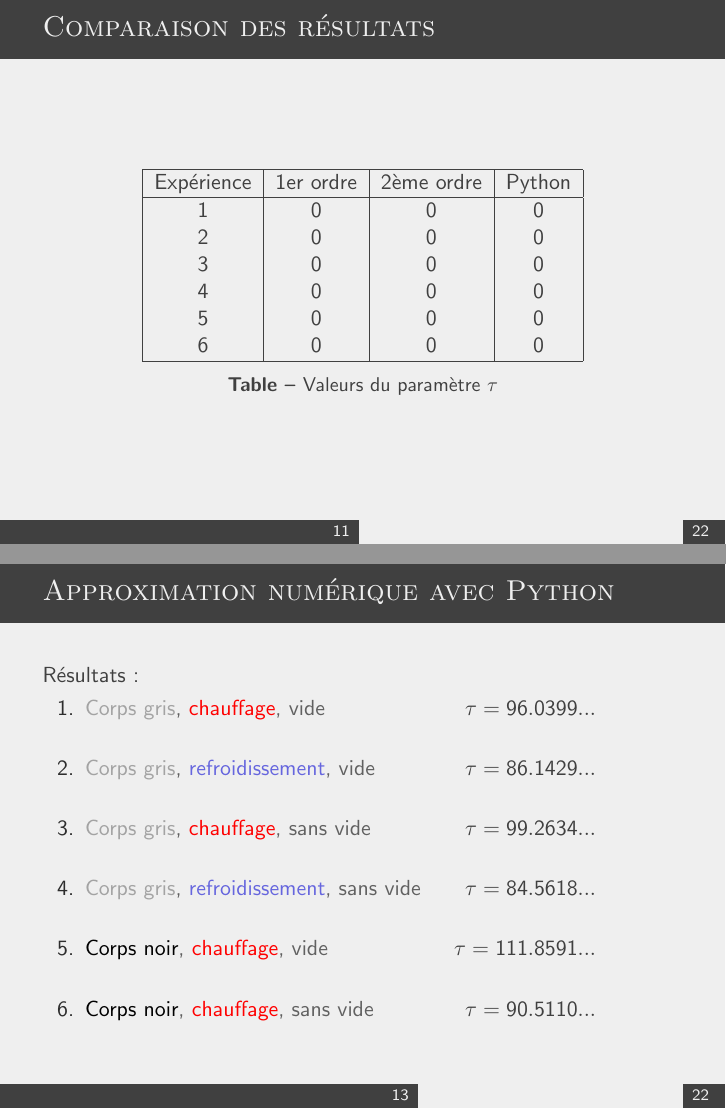
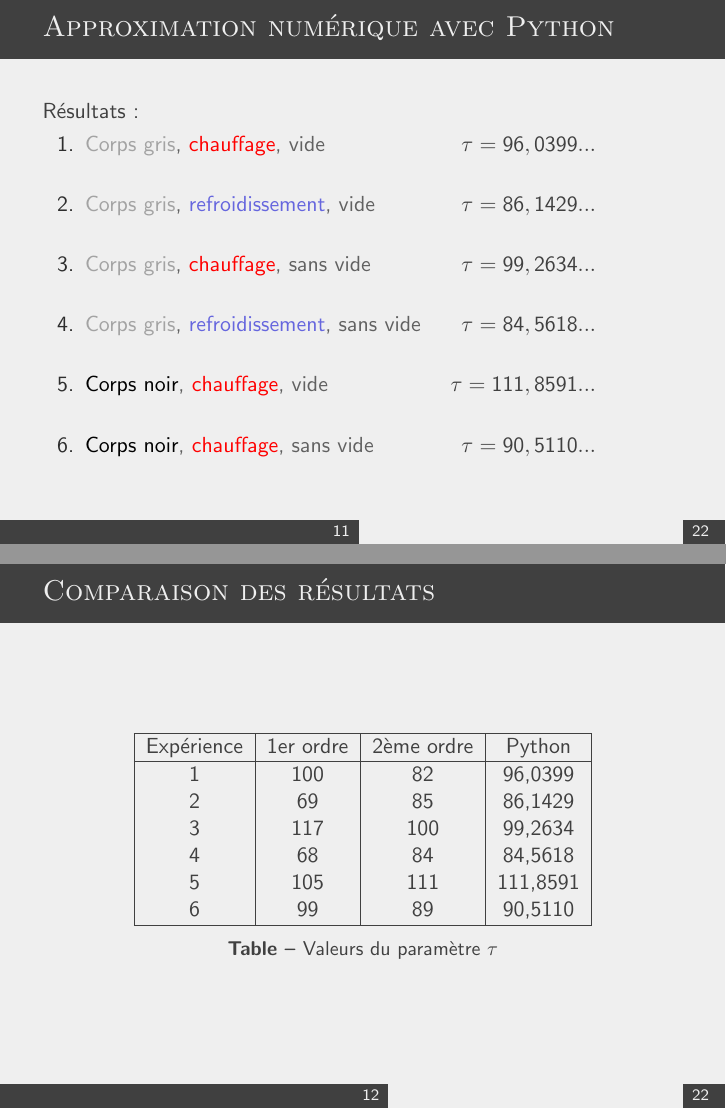
Before and after one commit to LucasBerredo/DiapoThermo, LaTeX slides (Diapos.tex): pages 11 and 13 of 22 before the commit and pages 11 and 12 of 22 after it, joined at a grey line. Compiled offline with pdfLaTeX.

Commit message:
End of Practical Part

```diff
--- a/Diapos.tex
+++ b/Diapos.tex
@@ -218,6 +218,22 @@
 
 
 
+\begin{frame}
+\frametitle{Approximation numérique avec Python}
+Résultats:
+\begin{enumerate}
+	\item{{\color{gray7}Corps gris}{\color{gray4}, {\color{red}chauffage}, vide} \hfill $\tau = 96,0399...$\hspace{4em} \newline}
+	\item{{\color{gray7}Corps gris}{\color{gray4}, {\color{blue5}refroidissement}, vide} \hfill $\tau = 86,1429...$\hspace{4em} \newline}
+	\item{{\color{gray7}Corps gris}{\color{gray4}, {\color{red}chauffage}, sans vide} \hfill $\tau = 99,2634...$\hspace{4em} \newline}
+	\item{{\color{gray7}Corps gris}{\color{gray4}, {\color{blue5}refroidissement}, sans vide} \hfill $\tau = 84,5618...$\hspace{4em} \newline}
+	\item{{\color{black}Corps noir}{\color{gray4}, {\color{red}chauffage}, vide} \hfill $\tau = 111,8591...$\hspace{4em} \newline}
+	\item{{\color{black}Corps noir}{\color{gray4}, {\color{red}chauffage}, sans vide}\hfill $\tau = 90,5110...$\hspace{4em} \newline}
+\end{enumerate}
+\end{frame}
+
+
+
+
 
 \begin{frame}
 \frametitle{Comparaison des résultats}
@@ -227,12 +243,12 @@
 \hline
 Expérience & 1er ordre & 2ème ordre & Python \\
 \hline
-1 & 0 & 0 & 0 \\
-2 & 0 & 0 & 0 \\
-3 & 0 & 0 & 0 \\
-4 & 0 & 0 & 0 \\
-5 & 0 & 0 & 0 \\
-6 & 0 & 0 & 0\\
+1 & 100 & 82 & 96,0399 \\
+2 & 69 & 85 & 86,1429 \\
+3 & 117 & 100 & 99,2634 \\
+4 & 68 & 84 & 84,5618 \\
+5 & 105 & 111 & 111,8591 \\
+6 & 99 & 89 & 90,5110 \\
 \hline
 \end{tabular}
 \caption{Valeurs du paramètre $\tau$}
@@ -249,24 +265,14 @@
 \begin{frame}
 \frametitle{Analyse des résultats}
 
+\begin{itemize}
+	\item{Les valeurs generés par Python suivent avec le moindre erreur possible la courbe.\newline}
+	\item{L'approximation à premier ordre a un erreur autour 20\% pour chaque expérience.\newline}
+	\item{L'approximation à deuxième ordre est beaucoup plus proche (autour $\pm1$ point).\newline}
+\end{itemize}
+
 \end{frame}
 
-
-
-
-
-\begin{frame}
-\frametitle{Approximation numérique avec Python}
-Résultats:
-\begin{enumerate}
-	\item{{\color{gray7}Corps gris}{\color{gray4}, {\color{red}chauffage}, vide} \hfill $\tau = 96.0399...$\hspace{4em} \newline}
-	\item{{\color{gray7}Corps gris}{\color{gray4}, {\color{blue5}refroidissement}, vide} \hfill $\tau = 86.1429...$\hspace{4em} \newline}
-	\item{{\color{gray7}Corps gris}{\color{gray4}, {\color{red}chauffage}, sans vide} \hfill $\tau = 99.2634...$\hspace{4em} \newline}
-	\item{{\color{gray7}Corps gris}{\color{gray4}, {\color{blue5}refroidissement}, sans vide} \hfill $\tau = 84.5618...$\hspace{4em} \newline}
-	\item{{\color{black}Corps noir}{\color{gray4}, {\color{red}chauffage}, vide} \hfill $\tau = 111.8591...$\hspace{4em} \newline}
-	\item{{\color{black}Corps noir}{\color{gray4}, {\color{red}chauffage}, sans vide}\hfill $\tau = 90.5110...$\hspace{4em} \newline}
-\end{enumerate}
-\end{frame}
 
 
 
```
Also changed, not shown: Diapos.pdf, Diapos.tex (26 more changed lines).
